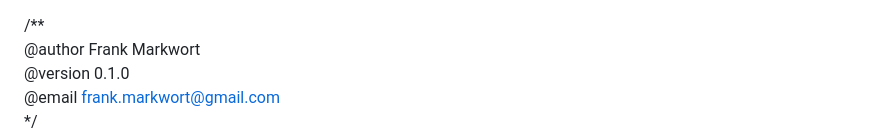
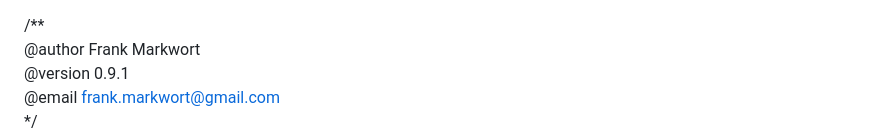
Before and after one commit to FrankMarkwort/poseidon2, a Markdown page: readme.md, the part around one of its changes. GitHub-like rendering.

```diff
--- a/readme.md
+++ b/readme.md
@@ -1,5 +1,5 @@
 /** \
 @author Frank Markwort\
-@version 0.1.0\
+@version 0.9.1\
 @email frank.markwort@gmail.com\
 */\
```
Also changed, not shown: other parts of readme.md (+2 -2 lines).
